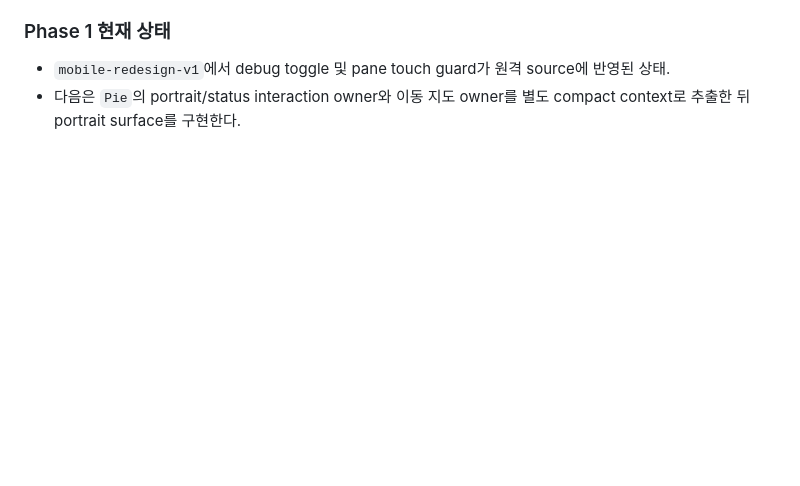
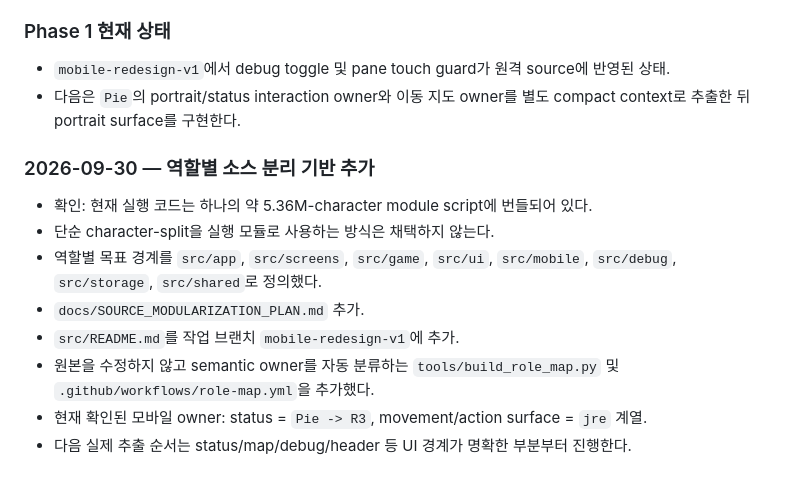
Before and after one commit to diethoon/wayward, a Markdown page: docs/MOBILE_REDESIGN_LOG.md, the part around the change. Drawn GitHub-style; blank space fills up the shorter version.

Commit message:
docs: record source modularization progress

```diff
--- a/docs/MOBILE_REDESIGN_LOG.md
+++ b/docs/MOBILE_REDESIGN_LOG.md
@@ -67,3 +67,13 @@
 ### Phase 1 현재 상태
 - `mobile-redesign-v1`에서 debug toggle 및 pane touch guard가 원격 source에 반영된 상태.
 - 다음은 `Pie`의 portrait/status interaction owner와 이동 지도 owner를 별도 compact context로 추출한 뒤 portrait surface를 구현한다.
+
+### 2026-09-30 — 역할별 소스 분리 기반 추가
+- 확인: 현재 실행 코드는 하나의 약 5.36M-character module script에 번들되어 있다.
+- 단순 character-split을 실행 모듈로 사용하는 방식은 채택하지 않는다.
+- 역할별 목표 경계를 `src/app`, `src/screens`, `src/game`, `src/ui`, `src/mobile`, `src/debug`, `src/storage`, `src/shared`로 정의했다.
+- `docs/SOURCE_MODULARIZATION_PLAN.md` 추가.
+- `src/README.md`를 작업 브랜치 `mobile-redesign-v1`에 추가.
+- 원본을 수정하지 않고 semantic owner를 자동 분류하는 `tools/build_role_map.py` 및 `.github/workflows/role-map.yml`을 추가했다.
+- 현재 확인된 모바일 owner: status = `Pie -> R3`, movement/action surface = `jre` 계열.
+- 다음 실제 추출 순서는 status/map/debug/header 등 UI 경계가 명확한 부분부터 진행한다.
```
